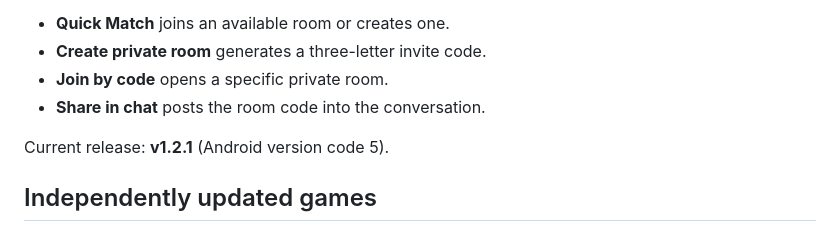
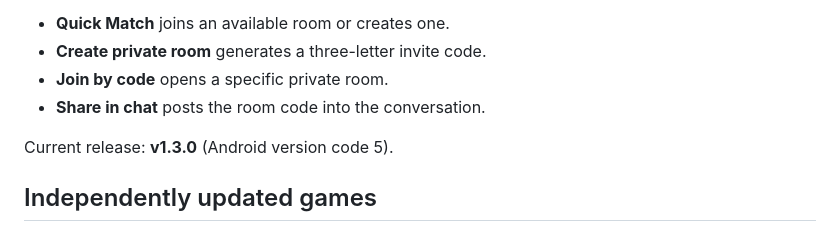
Before and after one commit to skurxoo/ChatApp, a Markdown page: README.md, the part around the change. GitHub-like rendering.

Commit message:
Update current release version to v1.3.0

```diff
--- a/README.md
+++ b/README.md
@@ -9,7 +9,7 @@ Race Park joining options:
 - **Join by code** opens a specific private room.
 - **Share in chat** posts the room code into the conversation.
 
-Current release: **v1.2.1** (Android version code 5).
+Current release: **v1.3.0** (Android version code 5).
 
 ## Independently updated games
 
```
